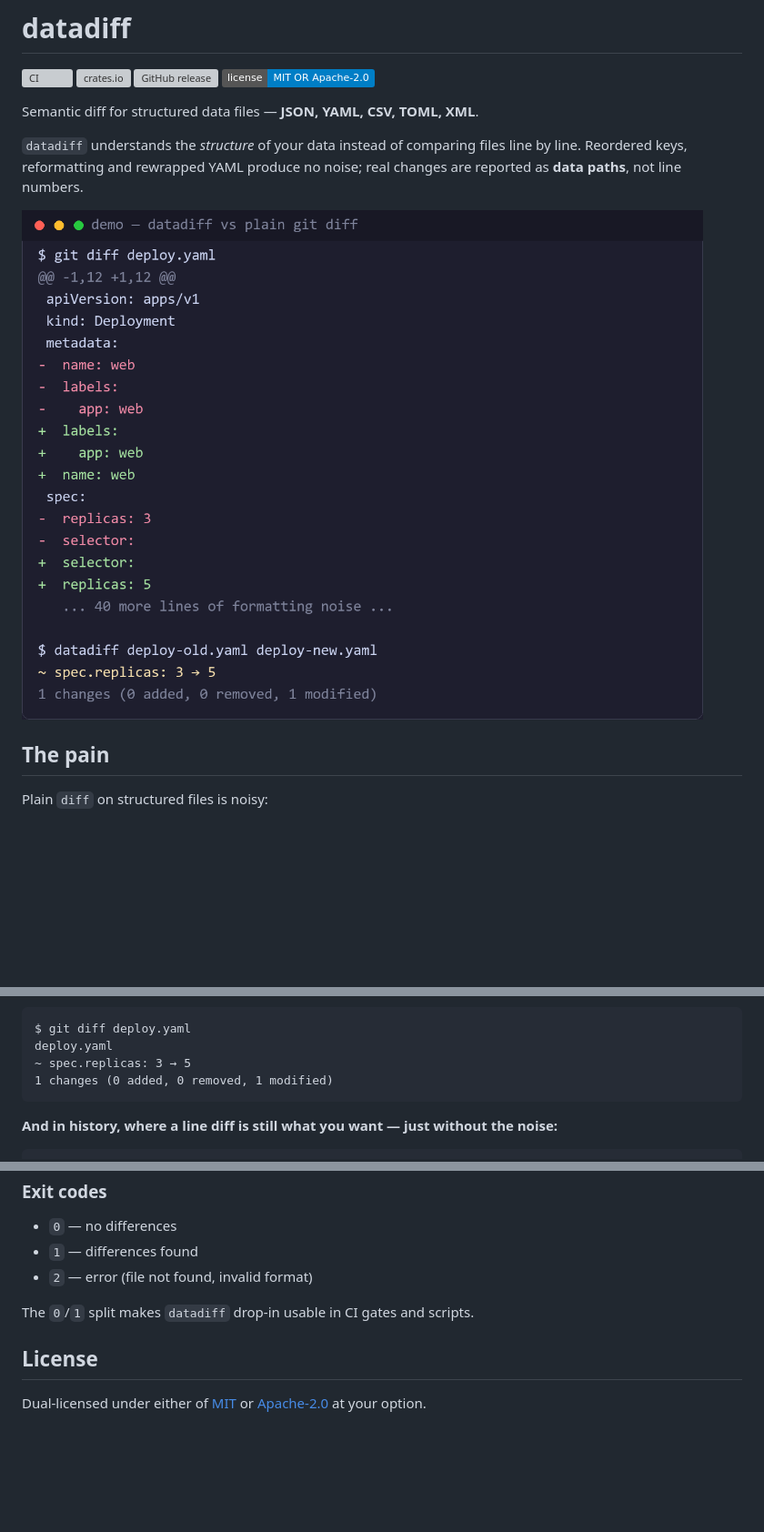
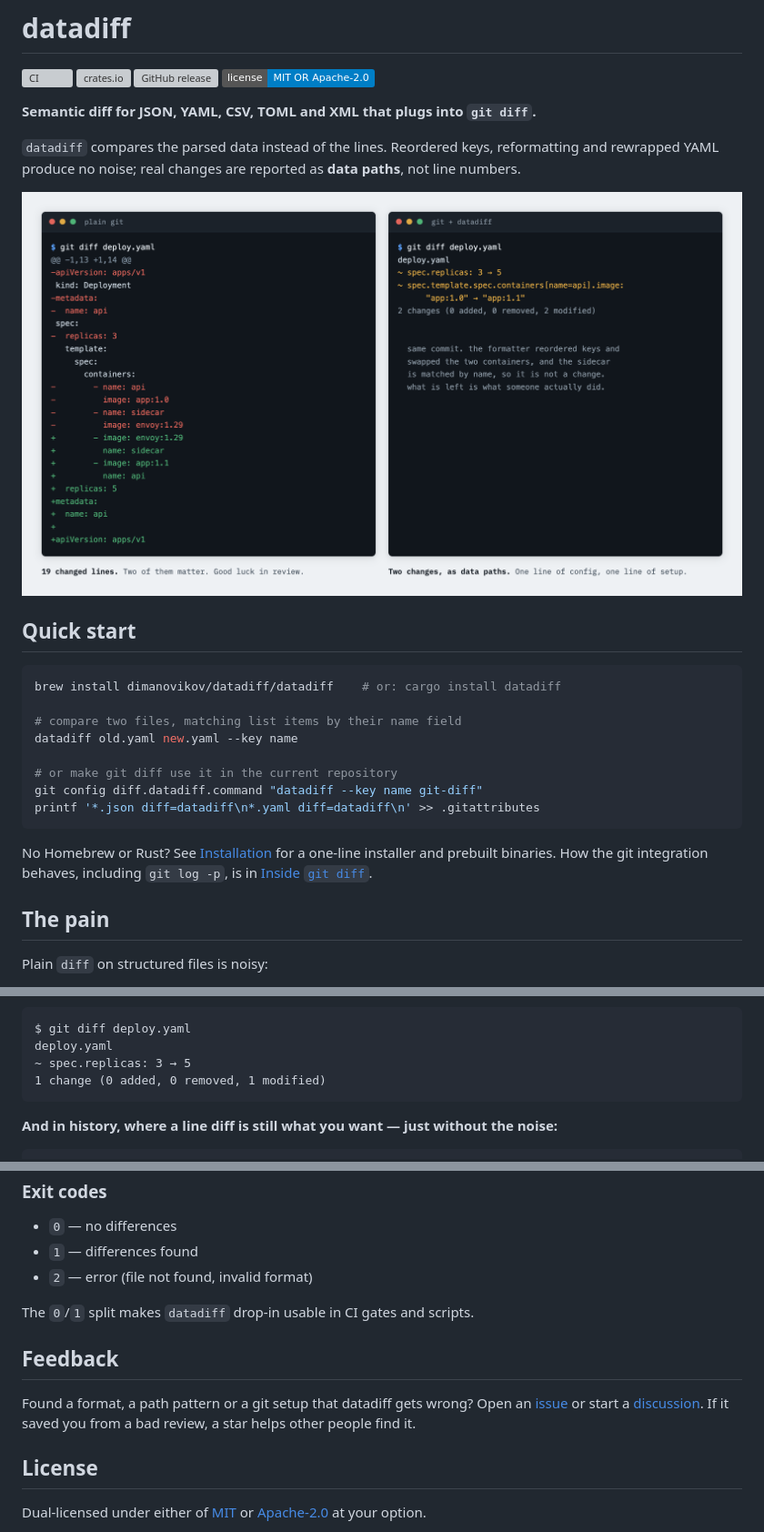
Before and after one commit to dimanovikov/datadiff, a Markdown page: README.md, 3 parts joined by grey strips. Shown: that part at 91% size. Drawn GitHub-style; badges without logos; blank space fills up the shorter version; grey boxes are pictures that could not be loaded.

Commit message:
Lead the README with git diff and a quick start
The first screen described a standalone diff command and showed the old
demo, so the git integration only appeared after the comparison table.
Open with the before and after instead, put install and setup right under
it, and ask for feedback at the end.

The social preview image and its source live next to the other
screenshots so it can be regenerated.

````diff
--- a/README.md
+++ b/README.md
@@ -5,13 +5,30 @@
 [![GitHub release](https://img.shields.io/github/v/release/dimanovikov/datadiff)](https://github.com/dimanovikov/datadiff/releases/latest)
 [![license](https://img.shields.io/badge/license-MIT%20OR%20Apache--2.0-blue)](#license)
 
-Semantic diff for structured data files — **JSON, YAML, CSV, TOML, XML**.
+**Semantic diff for JSON, YAML, CSV, TOML and XML that plugs into `git diff`.**
 
-`datadiff` understands the *structure* of your data instead of comparing files
-line by line. Reordered keys, reformatting and rewrapped YAML produce no
-noise; real changes are reported as **data paths**, not line numbers.
+`datadiff` compares the parsed data instead of the lines. Reordered keys,
+reformatting and rewrapped YAML produce no noise; real changes are reported as
+**data paths**, not line numbers.
 
-![datadiff vs plain git diff](docs/demo.png)
+![git diff with and without datadiff](docs/screenshots/git-diff-before-after.png)
+
+## Quick start
+
+```sh
+brew install dimanovikov/datadiff/datadiff    # or: cargo install datadiff
+
+# compare two files, matching list items by their name field
+datadiff old.yaml new.yaml --key name
+
+# or make git diff use it in the current repository
+git config diff.datadiff.command "datadiff --key name git-diff"
+printf '*.json diff=datadiff\n*.yaml diff=datadiff\n' >> .gitattributes
+```
+
+No Homebrew or Rust? See [Installation](#installation) for a one-line
+installer and prebuilt binaries. How the git integration behaves, including
+`git log -p`, is in [Inside `git diff`](#inside-git-diff).
 
 ## The pain
 
@@ -80,7 +95,7 @@ matters is buried:
 $ git diff deploy.yaml
 deploy.yaml
 ~ spec.replicas: 3 → 5
-1 changes (0 added, 0 removed, 1 modified)
+1 change (0 added, 0 removed, 1 modified)
 ```
 
 **And in history, where a line diff is still what you want — just without the
@@ -395,6 +410,13 @@ Scalar values are rendered in JSON representation.
 
 The `0`/`1` split makes `datadiff` drop-in usable in CI gates and scripts.
 
+## Feedback
+
+Found a format, a path pattern or a git setup that datadiff gets wrong? Open an
+[issue](https://github.com/dimanovikov/datadiff/issues) or start a
+[discussion](https://github.com/dimanovikov/datadiff/discussions). If it saved
+you from a bad review, a star helps other people find it.
+
 ## License
 
 Dual-licensed under either of [MIT](LICENSE-MIT) or
````
Also changed, not shown: other parts of README.md (+1 -3 lines), docs/screenshots/social-preview.png (added), 1 other file.
